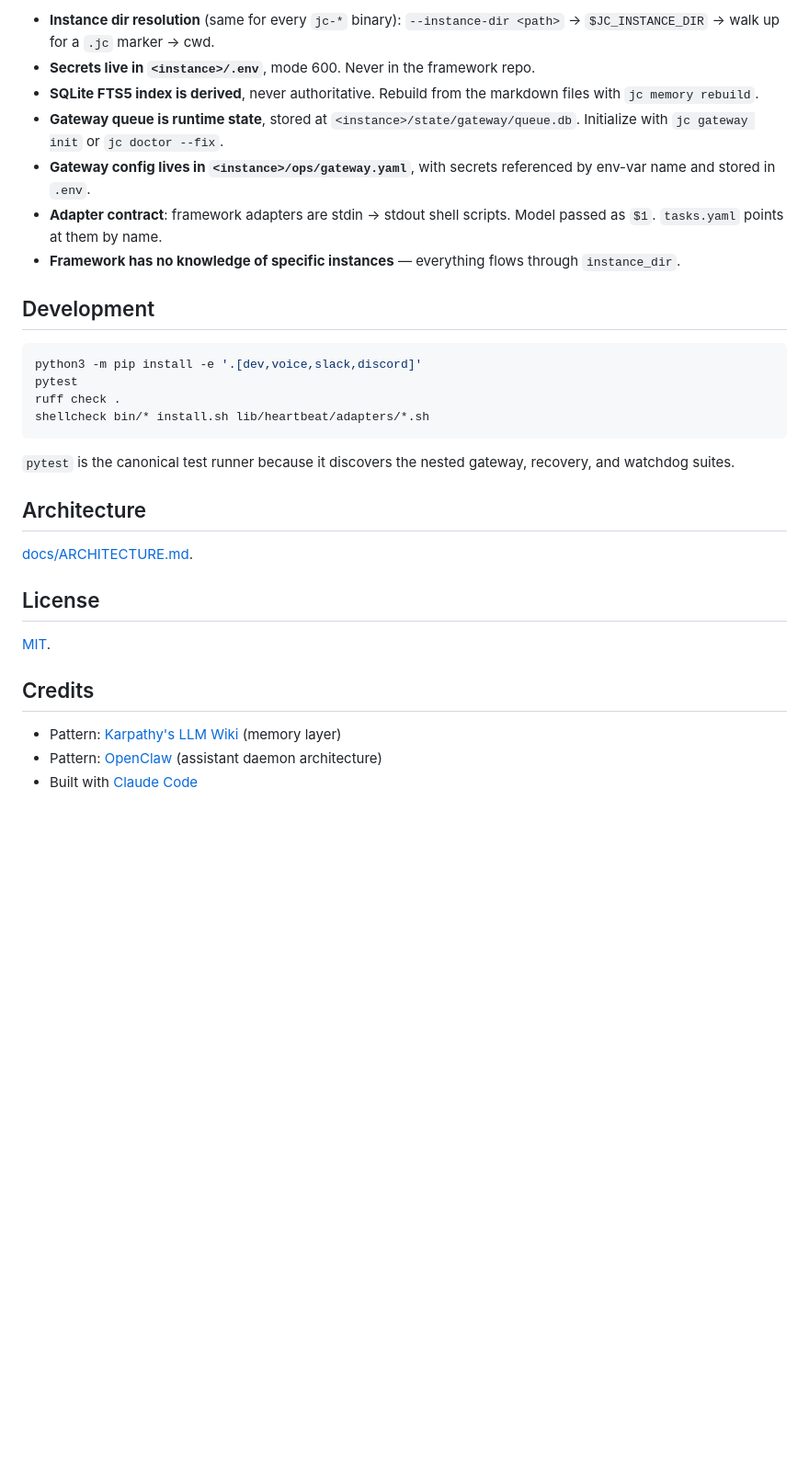
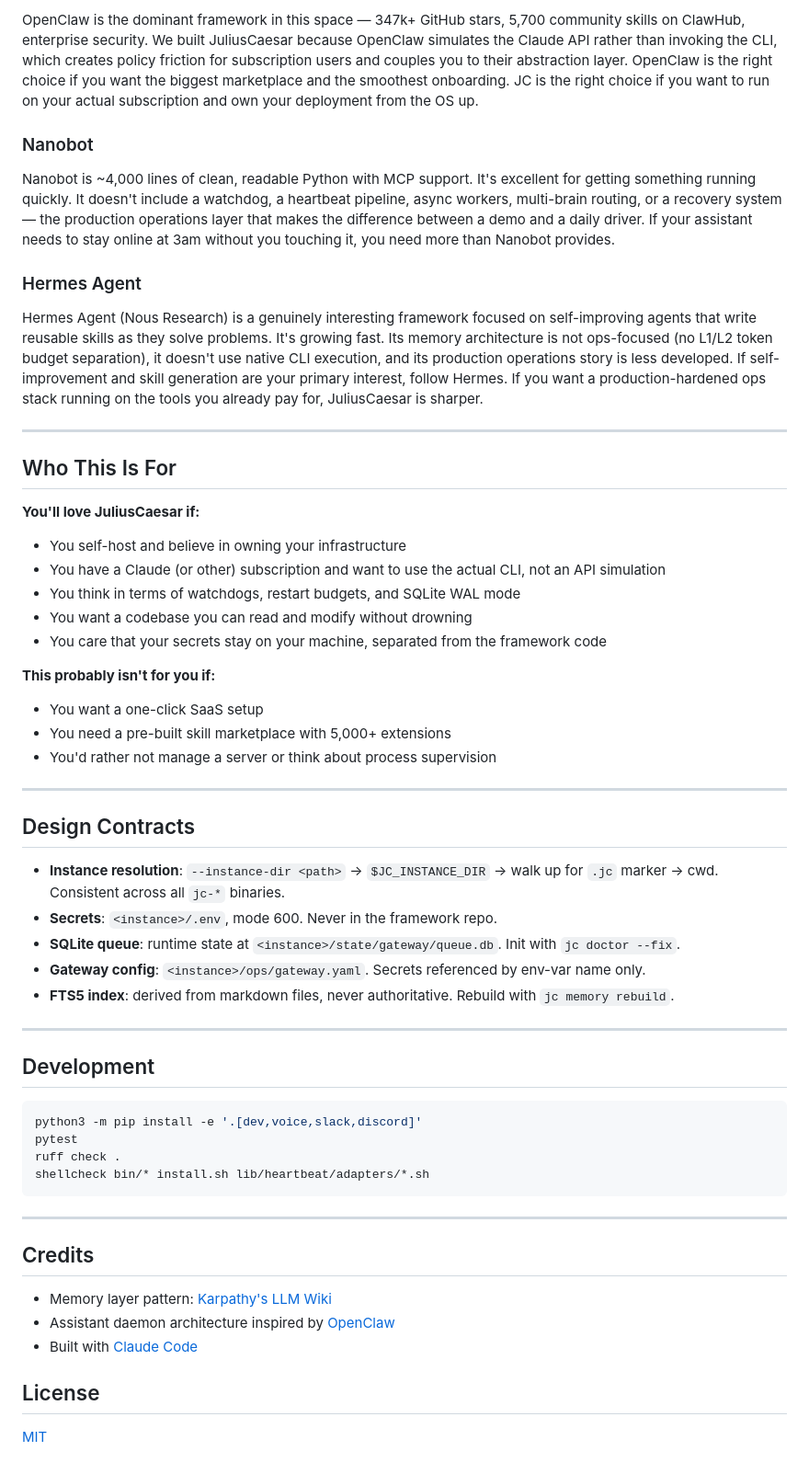
Before and after one commit to matsei-ruka/juliuscaesar, a Markdown page: README.md, the part around one of its changes. Shown at 92% size. Drawn GitHub-style; blank space fills up the shorter version.

````diff
--- a/README.md
+++ b/README.md
@@ -57,11 +136,41 @@ See [ROADMAP.md](./ROADMAP.md).
 
-- **Instance dir resolution** (same for every `jc-*` binary): `--instance-dir <path>` → `$JC_INSTANCE_DIR` → walk up for a `.jc` marker → cwd.
-- **Secrets live in `<instance>/.env`**, mode 600. Never in the framework repo.
-- **SQLite FTS5 index is derived**, never authoritative. Rebuild from the markdown files with `jc memory rebuild`.
-- **Gateway queue is runtime state**, stored at `<instance>/state/gateway/queue.db`. Initialize with `jc gateway init` or `jc doctor --fix`.
-- **Gateway config lives in `<instance>/ops/gateway.yaml`**, with secrets referenced by env-var name and stored in `.env`.
-- **Adapter contract**: framework adapters are stdin → stdout shell scripts. Model passed as `$1`. `tasks.yaml` points at them by name.
-- **Framework has no knowledge of specific instances** — everything flows through `instance_dir`.
+OpenClaw is the dominant framework in this space — 347k+ GitHub stars, 5,700 community skills on ClawHub, enterprise security. We built JuliusCaesar because OpenClaw simulates the Claude API rather than invoking the CLI, which creates policy friction for subscription users and couples you to their abstraction layer. OpenClaw is the right choice if you want the biggest marketplace and the smoothest onboarding. JC is the right choice if you want to run on your actual subscription and own your deployment from the OS up.
+
+### Nanobot
+
+Nanobot is ~4,000 lines of clean, readable Python with MCP support. It's excellent for getting something running quickly. It doesn't include a watchdog, a heartbeat pipeline, async workers, multi-brain routing, or a recovery system — the production operations layer that makes the difference between a demo and a daily driver. If your assistant needs to stay online at 3am without you touching it, you need more than Nanobot provides.
+
+### Hermes Agent
+
+Hermes Agent (Nous Research) is a genuinely interesting framework focused on self-improving agents that write reusable skills as they solve problems. It's growing fast. Its memory architecture is not ops-focused (no L1/L2 token budget separation), it doesn't use native CLI execution, and its production operations story is less developed. If self-improvement and skill generation are your primary interest, follow Hermes. If you want a production-hardened ops stack running on the tools you already pay for, JuliusCaesar is sharper.
+
+---
+
+## Who This Is For
+
+**You'll love JuliusCaesar if:**
+- You self-host and believe in owning your infrastructure
+- You have a Claude (or other) subscription and want to use the actual CLI, not an API simulation
+- You think in terms of watchdogs, restart budgets, and SQLite WAL mode
+- You want a codebase you can read and modify without drowning
+- You care that your secrets stay on your machine, separated from the framework code
+
+**This probably isn't for you if:**
+- You want a one-click SaaS setup
+- You need a pre-built skill marketplace with 5,000+ extensions
+- You'd rather not manage a server or think about process supervision
+
+---
+
+## Design Contracts
+
+- **Instance resolution**: `--instance-dir <path>` → `$JC_INSTANCE_DIR` → walk up for `.jc` marker → cwd. Consistent across all `jc-*` binaries.
+- **Secrets**: `<instance>/.env`, mode 600. Never in the framework repo.
+- **SQLite queue**: runtime state at `<instance>/state/gateway/queue.db`. Init with `jc doctor --fix`.
+- **Gateway config**: `<instance>/ops/gateway.yaml`. Secrets referenced by env-var name only.
+- **FTS5 index**: derived from markdown files, never authoritative. Rebuild with `jc memory rebuild`.
+
+---
 
 ## Development
 
@@ -72,19 +181,14 @@ ruff check .
 shellcheck bin/* install.sh lib/heartbeat/adapters/*.sh
 ```
 
-`pytest` is the canonical test runner because it discovers the nested gateway,
-recovery, and watchdog suites.
+---
 
-## Architecture
+## Credits
 
-[docs/ARCHITECTURE.md](./docs/ARCHITECTURE.md).
+- Memory layer pattern: [Karpathy's LLM Wiki](https://karpathy.bearblog.dev/llm-wiki/)
+- Assistant daemon architecture inspired by [OpenClaw](https://openclaw.com)
+- Built with [Claude Code](https://www.anthropic.com/claude-code)
 
 ## License
 
-[MIT](./LICENSE).
-
-## Credits
-
-- Pattern: [Karpathy's LLM Wiki](https://karpathy.bearblog.dev/llm-wiki/) (memory layer)
-- Pattern: [OpenClaw](https://openclaw.com) (assistant daemon architecture)
-- Built with [Claude Code](https://www.anthropic.com/claude-code)
+[MIT](./LICENSE)
````
Also changed, not shown: other parts of README.md (+108 -29 lines).
